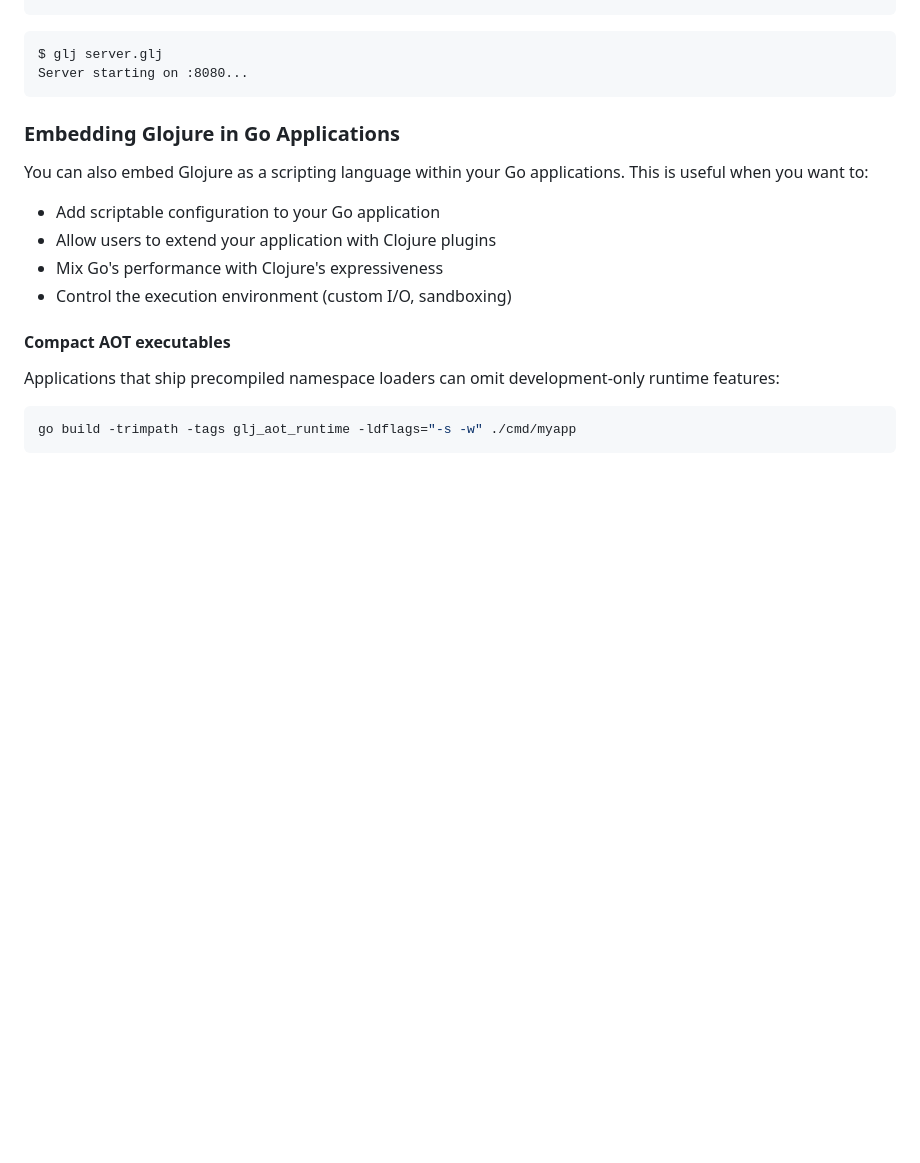
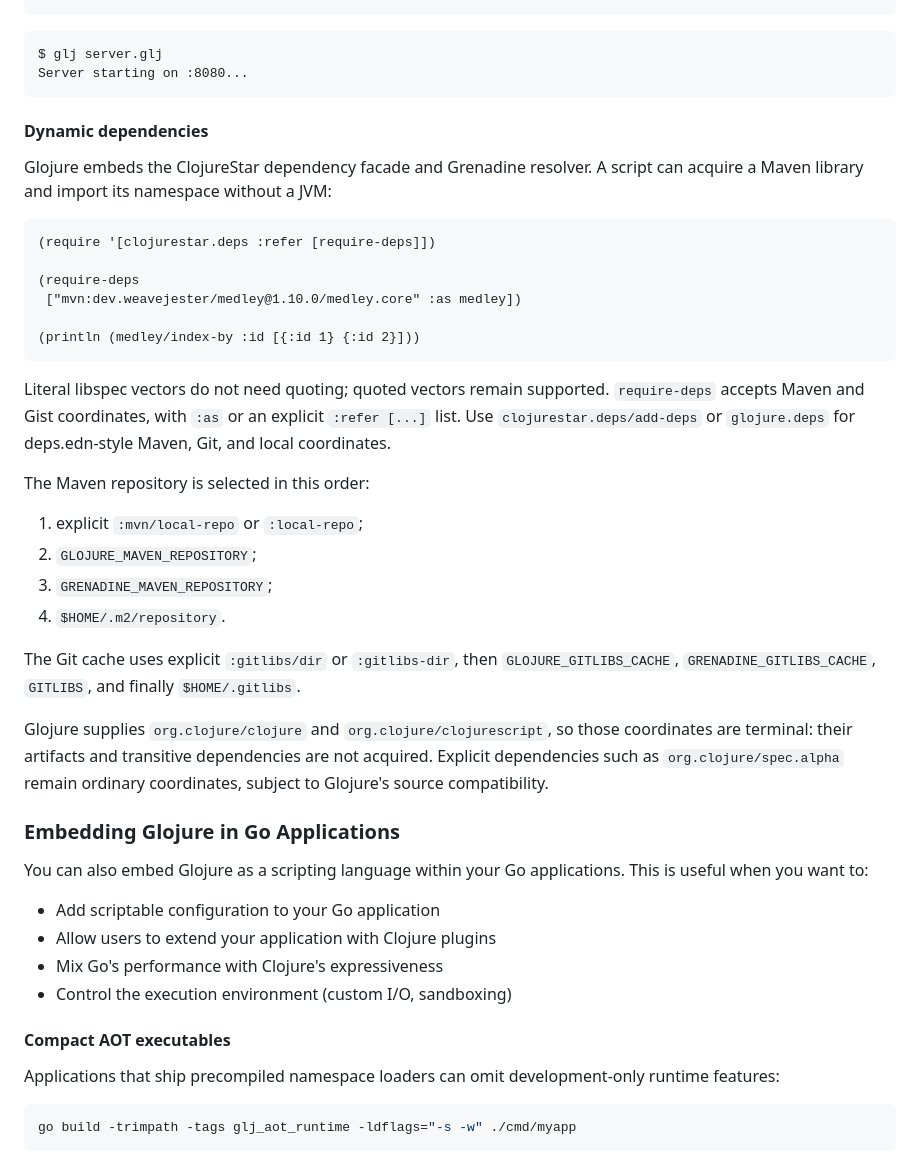
Before and after one commit to glojurelang/glojure, a Markdown page: README.md, the part around the change. GitHub-like rendering; blank space fills up the shorter version.

Commit message:
Document dynamic dependency loading

````diff
--- a/README.md
+++ b/README.md
@@ -140,6 +140,41 @@ Hello, World
 $ glj server.glj
 Server starting on :8080...
 ```
+
+#### Dynamic dependencies
+
+Glojure embeds the ClojureStar dependency facade and Grenadine resolver. A
+script can acquire a Maven library and import its namespace without a JVM:
+
+```clojure
+(require '[clojurestar.deps :refer [require-deps]])
+
+(require-deps
+ ["mvn:dev.weavejester/medley@1.10.0/medley.core" :as medley])
+
+(println (medley/index-by :id [{:id 1} {:id 2}]))
+```
+
+Literal libspec vectors do not need quoting; quoted vectors remain supported.
+`require-deps` accepts Maven and Gist coordinates, with `:as` or an explicit
+`:refer [...]` list. Use `clojurestar.deps/add-deps` or `glojure.deps`
+for deps.edn-style Maven, Git, and local coordinates.
+
+The Maven repository is selected in this order:
+
+1. explicit `:mvn/local-repo` or `:local-repo`;
+2. `GLOJURE_MAVEN_REPOSITORY`;
+3. `GRENADINE_MAVEN_REPOSITORY`;
+4. `$HOME/.m2/repository`.
+
+The Git cache uses explicit `:gitlibs/dir` or `:gitlibs-dir`, then
+`GLOJURE_GITLIBS_CACHE`, `GRENADINE_GITLIBS_CACHE`, `GITLIBS`, and finally
+`$HOME/.gitlibs`.
+
+Glojure supplies `org.clojure/clojure` and `org.clojure/clojurescript`, so
+those coordinates are terminal: their artifacts and transitive dependencies
+are not acquired. Explicit dependencies such as `org.clojure/spec.alpha`
+remain ordinary coordinates, subject to Glojure's source compatibility.
 
 ### Embedding Glojure in Go Applications
 
````
